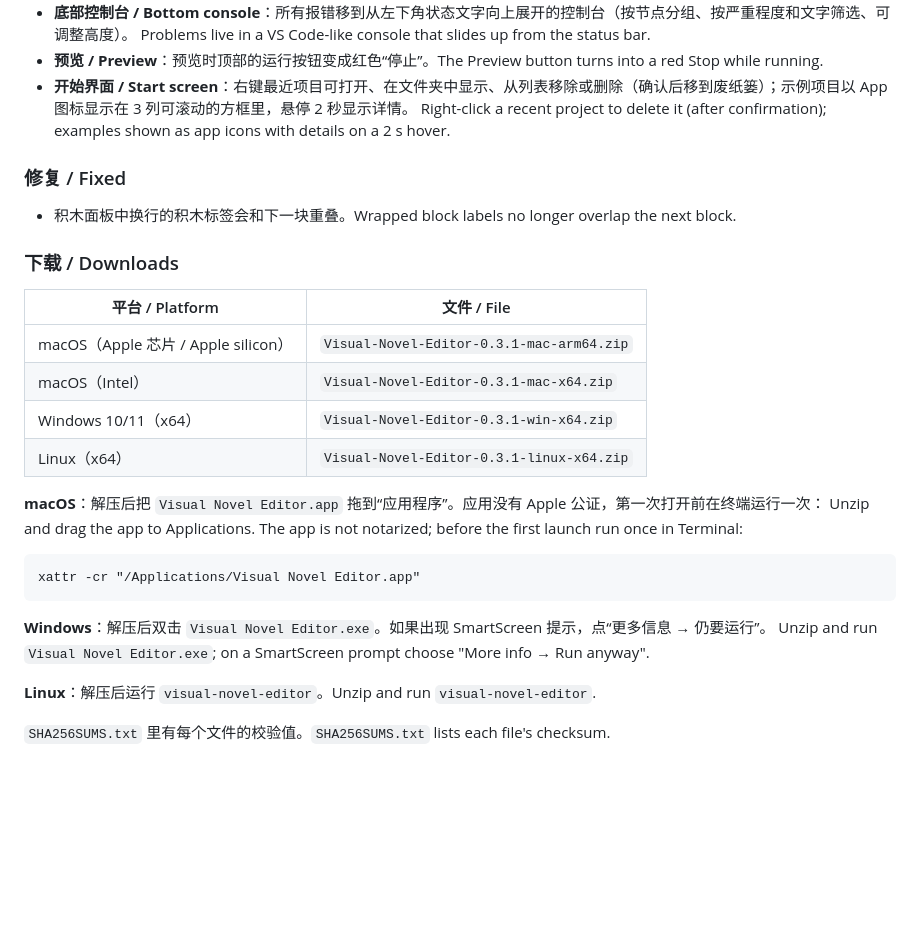
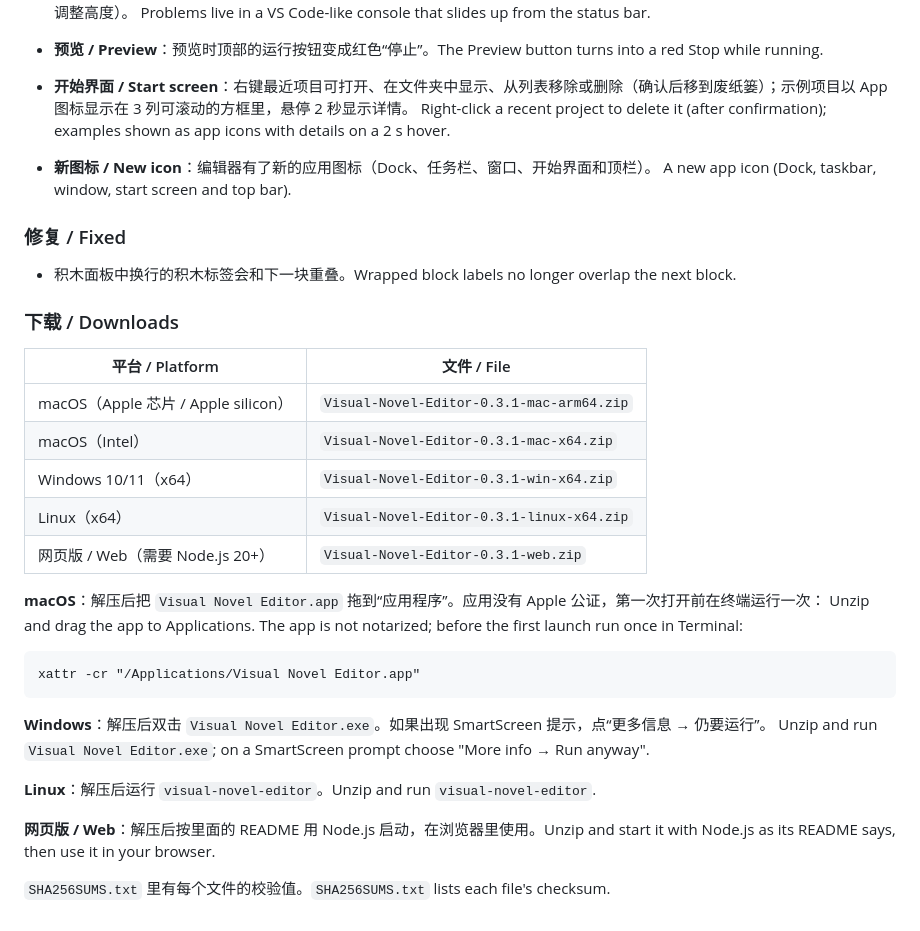
Before and after one commit to D4eee/Visual-Novel-Editor, a Markdown page: docs/release-notes/v0.3.1.md, the part around the change. GitHub-like rendering; blank space fills up the shorter version.

```diff
--- a/docs/release-notes/v0.3.1.md
+++ b/docs/release-notes/v0.3.1.md
@@ -11,6 +11,9 @@
 - **开始界面 / Start screen**：右键最近项目可打开、在文件夹中显示、从列表移除或删除（确认后移到废纸篓）；示例项目以 App 图标显示在 3 列可滚动的方框里，悬停 2 秒显示详情。
   Right-click a recent project to delete it (after confirmation); examples shown as app icons with details on a 2 s hover.
 
+- **新图标 / New icon**：编辑器有了新的应用图标（Dock、任务栏、窗口、开始界面和顶栏）。
+  A new app icon (Dock, taskbar, window, start screen and top bar).
+
 ### 修复 / Fixed
 - 积木面板中换行的积木标签会和下一块重叠。Wrapped block labels no longer overlap the next block.
 
@@ -21,6 +24,7 @@
 | macOS（Intel） | `Visual-Novel-Editor-0.3.1-mac-x64.zip` |
 | Windows 10/11（x64） | `Visual-Novel-Editor-0.3.1-win-x64.zip` |
 | Linux（x64） | `Visual-Novel-Editor-0.3.1-linux-x64.zip` |
+| 网页版 / Web（需要 Node.js 20+） | `Visual-Novel-Editor-0.3.1-web.zip` |
 
 **macOS**：解压后把 `Visual Novel Editor.app` 拖到“应用程序”。应用没有 Apple 公证，第一次打开前在终端运行一次：
 Unzip and drag the app to Applications. The app is not notarized; before the first launch run once in Terminal:
@@ -34,4 +38,6 @@ Unzip and run `Visual Novel Editor.exe`; on a SmartScreen prompt choose "More in
 
 **Linux**：解压后运行 `visual-novel-editor`。Unzip and run `visual-novel-editor`.
 
+**网页版 / Web**：解压后按里面的 README 用 Node.js 启动，在浏览器里使用。Unzip and start it with Node.js as its README says, then use it in your browser.
+
 `SHA256SUMS.txt` 里有每个文件的校验值。`SHA256SUMS.txt` lists each file's checksum.
```
Also changed, not shown: README.md (+6 -3 lines), resources/icons/app.png, 10 other files.
